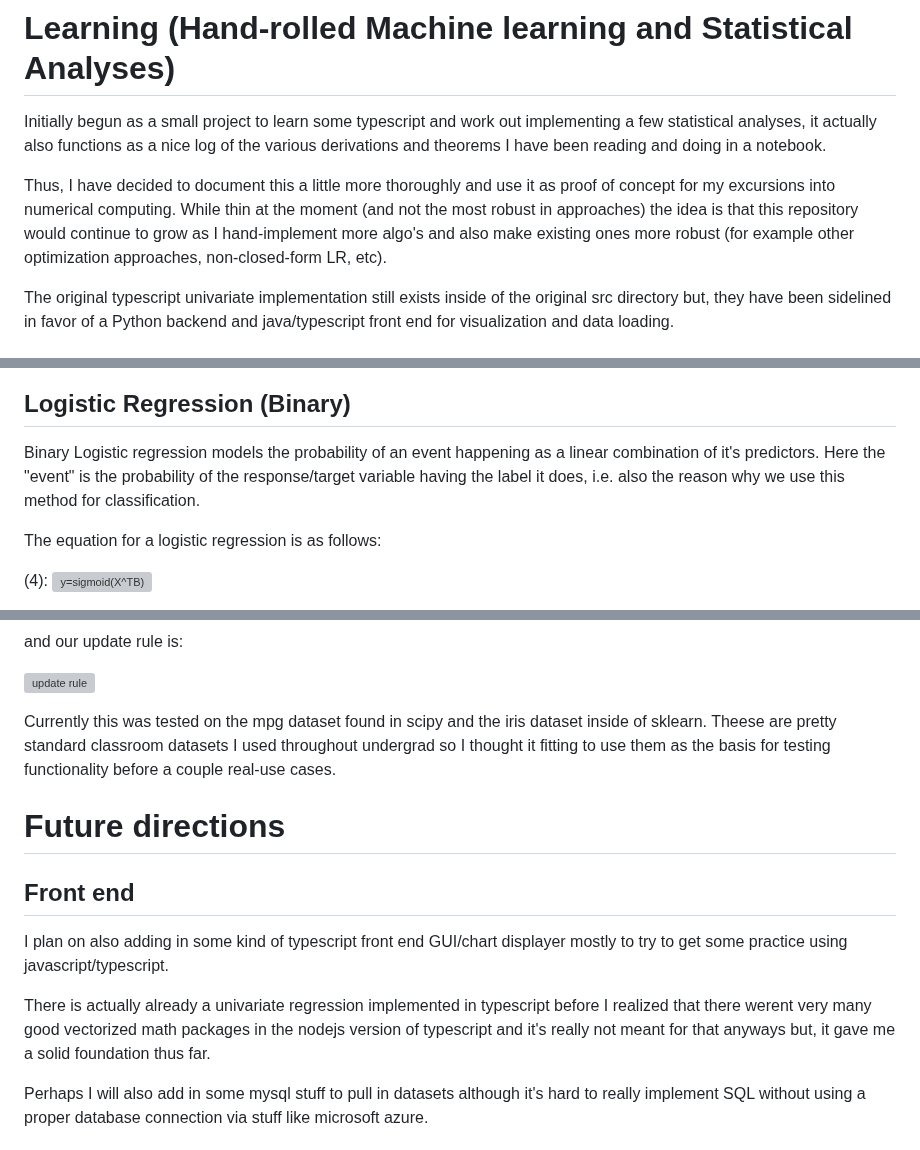
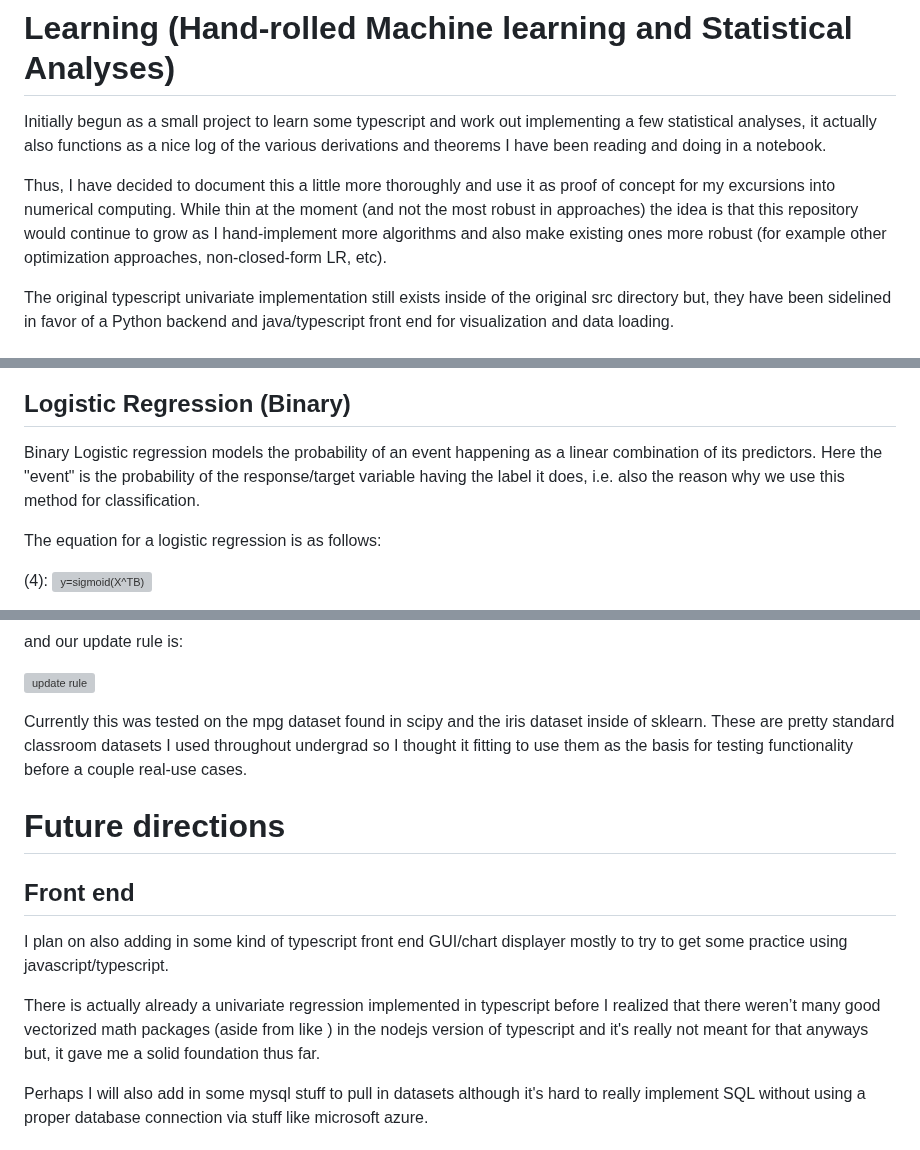
Before and after one commit to zeper-eng/Learning, a Markdown page: README.md, 3 parts joined by grey strips. Drawn GitHub-style; grey boxes are pictures that could not be loaded.

Commit message:
grammatical

```diff
--- a/README.md
+++ b/README.md
@@ -4,7 +4,7 @@ Initially begun as a small project to learn some typescript and work out impleme
 theorems I have been reading and doing in a notebook.
 
 Thus, I have decided to document this a little more thoroughly and use it as proof of concept for my excursions into numerical computing. While thin at the moment (and not the most robust in approaches)
-the idea is that this repository would continue to grow as I hand-implement more algo's and also make existing ones more robust (for example other optimization approaches, non-closed-form LR, etc).
+the idea is that this repository would continue to grow as I hand-implement more algorithms and also make existing ones more robust (for example other optimization approaches, non-closed-form LR, etc).
 
 The original typescript univariate implementation still exists inside of the original src directory
 but, they have been sidelined in favor of a Python backend and java/typescript front end for visualization and data loading.
@@ -31,7 +31,7 @@ the optimal predictors can be determined with the closed form solution
 
 ##  Logistic Regression (Binary)
 
-Binary Logistic regression models the probability of an event happening as a linear combination of it's predictors. Here the "event" is the probability of the response/target variable having the label it does, i.e. also the reason why we use this method for classification.
+Binary Logistic regression models the probability of an event happening as a linear combination of its predictors. Here the "event" is the probability of the response/target variable having the label it does, i.e. also the reason why we use this method for classification.
 
 The equation for a logistic regression is as follows:
 
@@ -64,7 +64,7 @@ and our update rule is:
 
 ![update rule](https://latex.codecogs.com/svg.latex?B^{(t+1)}=B^{(t)}-\alpha\nabla_B\ell(B^{(t)}))
 
-Currently this was tested on the mpg dataset found in scipy and the iris dataset inside of sklearn. Theese are pretty standard classroom datasets I used throughout undergrad so I thought it fitting to use them as the basis for testing functionality before a couple real-use cases.
+Currently this was tested on the mpg dataset found in scipy and the iris dataset inside of sklearn. These are pretty standard classroom datasets I used throughout undergrad so I thought it fitting to use them as the basis for testing functionality before a couple real-use cases.
 
 # Future directions
 
@@ -72,7 +72,7 @@ Currently this was tested on the mpg dataset found in scipy and the iris dataset
 
 I plan on also adding in some kind of typescript front end GUI/chart displayer mostly to try to get some practice using javascript/typescript.
 
-There is actually already a univariate regression implemented in typescript before I realized that there werent very many good vectorized math packages in the nodejs version of typescript and it's really not meant for that anyways but, it gave me a solid foundation thus far.
+There is actually already a univariate regression implemented in typescript before I realized that there weren’t many good vectorized math packages (aside from like ) in the nodejs version of typescript and it's really not meant for that anyways but, it gave me a solid foundation thus far.
 
 Perhaps I will also add in some mysql stuff to pull in datasets although it's hard to really implement SQL without using a proper database connection via stuff like microsoft azure.
 
```
